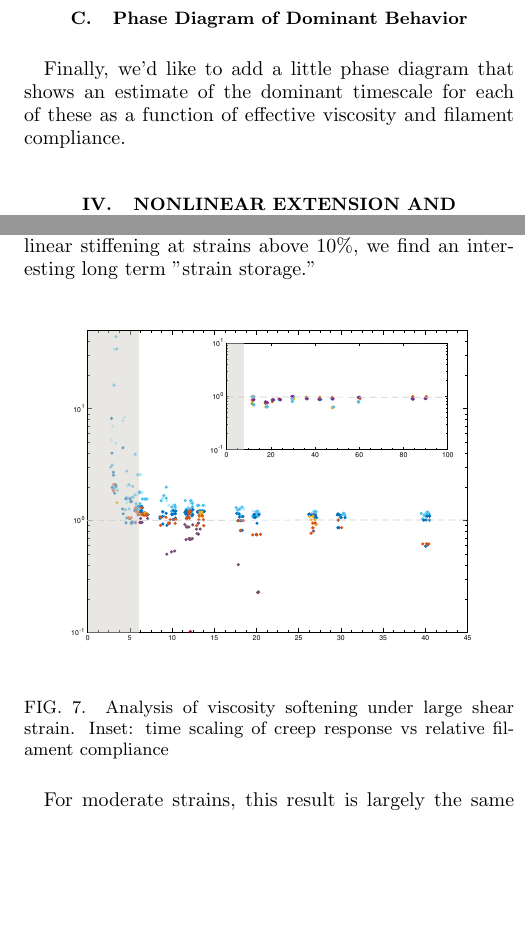
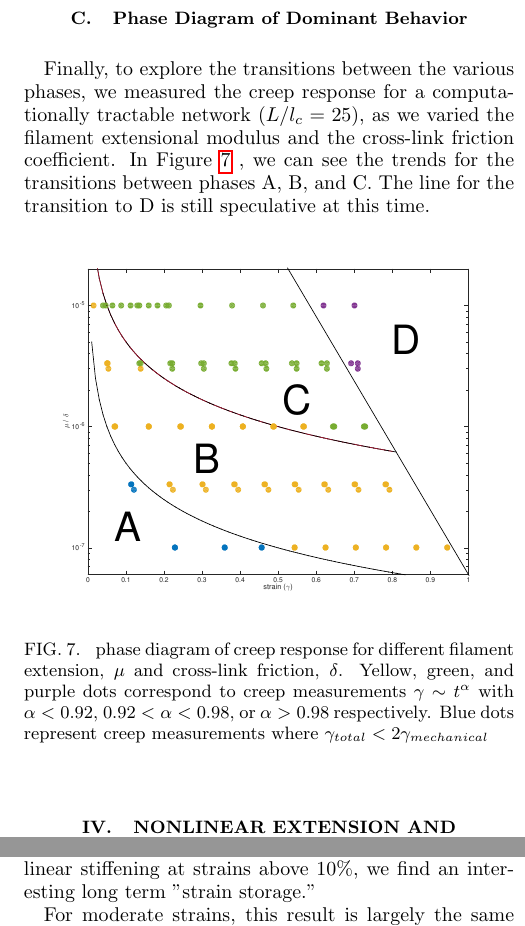
Before and after one commit to stedn/theseus, a LaTeX paper (slippage/slippage.tex): two parts of the columns of page 8 of 11, joined at a grey line, cut so that both start at the same text, the shorter picture padded with empty space. Compiled offline with pdfLaTeX.

Commit message:
added phase diagram

```diff
--- a/slippage/slippage.tex
+++ b/slippage/slippage.tex
@@ -359,10 +359,13 @@ We find that over time, the orientational distribution of the filaments begins t
 
 
 \subsection{Phase Diagram of Dominant Behavior}
-Finally, we'd like to add a little phase diagram that shows an estimate of the dominant timescale for each of these as a function of effective viscosity and filament compliance.
+Finally, to explore the transitions between the various phases, we measured the creep response for a computationally tractable network ($L/l_c = 25$), as we varied the filament extensional modulus and the cross-link friction coefficient.  In Figure \ref{fig:phase_diag} , we can see the trends for the transitions between phases A, B, and C.  The line for the transition to D is still speculative at this time.
 
-
-
+\begin{figure}[h!]
+\centering
+\includegraphics[width=\hsize]{phase_diag}
+\caption{\label{fig:phase_diag} phase diagram of creep response for different filament extension, $\mu$ and cross-link friction, $\delta$.  Yellow, green, and purple dots correspond to creep measurements $\gamma \sim t^\alpha$ with $\alpha<0.92$, $0.92<\alpha<0.98$, or $\alpha>0.98$ respectively.  Blue dots represent creep measurements where $\gamma_{total} < 2\gamma_{mechanical}$}
+\end{figure}
 
 
 
@@ -441,11 +444,7 @@ Finally, we'd like to add a little phase diagram that shows an estimate of the d
 \subsection{Strain Memory}
 Finally, we found an interesting behavior when we introduced non-linear extensional stiffness into our filaments.  This behavior mimics recent experiments in filamin cross-linked networks.  Filamin provides a high level of compliance to a network ($\gamma_0>0.5$) without substantial cross-link unbinding.  This allows large scale rearrangements to take place without driving very much cross-link slip, similar to the conditions in section \ref{sec:compliant}.  However, if we force individual filaments to undergo a strongly nonlinear stiffening at strains above 10\%, we find an interesting long term "strain storage."
 
-\begin{figure}[h!]
-\centering
-\includegraphics[width=\hsize]{eff_vic_master}
-\caption{\label{fig:align}Analysis of viscosity softening under large shear strain. Inset: time scaling of creep response vs relative filament compliance  }
-\end{figure}
+
 
 For moderate strains, this result is largely the same as the result for extensional stress.  However, at larger deformations, extensional networks tear apart
 To further explore the occurrence of tearing events ...
```
Also changed, not shown: slippage/phase_diag.pdf (added), slippage/slippage.pdf, slippage/slippage.tex (4 more changed lines), 4 other files.
